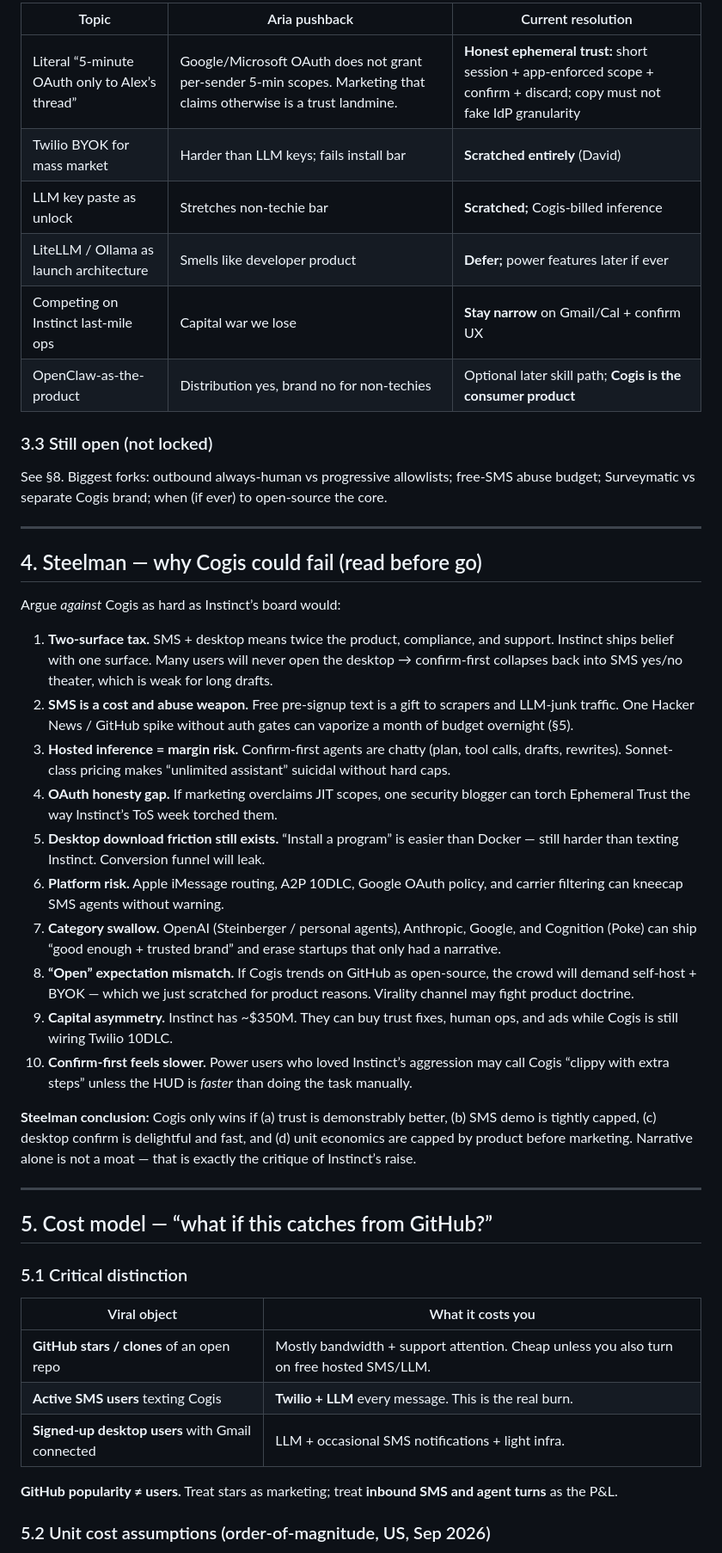
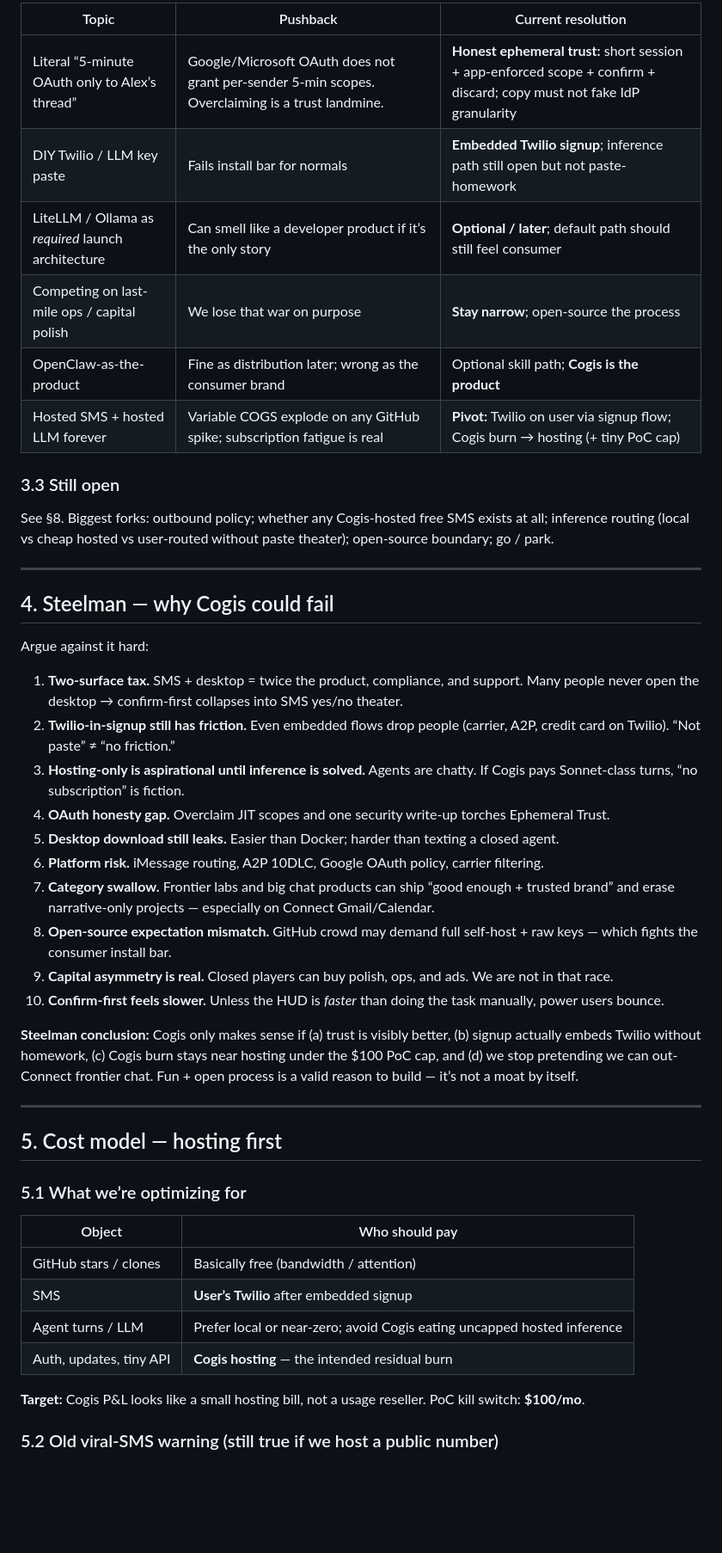
Before and after one commit to dsergovic/cogis, a Markdown page: docs/cogis-decision-doc.md, the part around one of its changes. Shown at 86% size. Rendered like a GitHub page; blank space fills up the shorter version.

```diff
--- a/docs/cogis-decision-doc.md
+++ b/docs/cogis-decision-doc.md
@@ -98,49 +107,50 @@ Neither surface alone is enough:
 
-| Topic | Aria pushback | Current resolution |
-|-------|---------------|-------------------|
-| Literal “5-minute OAuth only to Alex’s thread” | Google/Microsoft OAuth does not grant per-sender 5-min scopes. Marketing that claims otherwise is a trust landmine. | **Honest ephemeral trust:** short session + app-enforced scope + confirm + discard; copy must not fake IdP granularity |
-| Twilio BYOK for mass market | Harder than LLM keys; fails install bar | **Scratched entirely** (David) |
-| LLM key paste as unlock | Stretches non-techie bar | **Scratched;** Cogis-billed inference |
-| LiteLLM / Ollama as launch architecture | Smells like developer product | **Defer;** power features later if ever |
-| Competing on Instinct last-mile ops | Capital war we lose | **Stay narrow** on Gmail/Cal + confirm UX |
-| OpenClaw-as-the-product | Distribution yes, brand no for non-techies | Optional later skill path; **Cogis is the consumer product** |
+| Topic | Pushback | Current resolution |
+|-------|----------|-------------------|
+| Literal “5-minute OAuth only to Alex’s thread” | Google/Microsoft OAuth does not grant per-sender 5-min scopes. Overclaiming is a trust landmine. | **Honest ephemeral trust:** short session + app-enforced scope + confirm + discard; copy must not fake IdP granularity |
+| DIY Twilio / LLM key paste | Fails install bar for normals | **Embedded Twilio signup**; inference path still open but not paste-homework |
+| LiteLLM / Ollama as *required* launch architecture | Can smell like a developer product if it’s the only story | **Optional / later**; default path should still feel consumer |
+| Competing on last-mile ops / capital polish | We lose that war on purpose | **Stay narrow**; open-source the process |
+| OpenClaw-as-the-product | Fine as distribution later; wrong as the consumer brand | Optional skill path; **Cogis is the product** |
+| Hosted SMS + hosted LLM forever | Variable COGS explode on any GitHub spike; subscription fatigue is real | **Pivot:** Twilio on user via signup flow; Cogis burn → hosting (+ tiny PoC cap) |
 
-### 3.3 Still open (not locked)
+### 3.3 Still open
 
-See §8. Biggest forks: outbound always-human vs progressive allowlists; free-SMS abuse budget; Surveymatic vs separate Cogis brand; when (if ever) to open-source the core.
+See §8. Biggest forks: outbound policy; whether any Cogis-hosted free SMS exists at all; inference routing (local vs cheap hosted vs user-routed without paste theater); open-source boundary; go / park.
 
 ---
 
-## 4. Steelman — why Cogis could fail (read before go)
+## 4. Steelman — why Cogis could fail
 
-Argue *against* Cogis as hard as Instinct’s board would:
+Argue against it hard:
 
-1. **Two-surface tax.** SMS + desktop means twice the product, compliance, and support. Instinct ships belief with one surface. Many users will never open the desktop → confirm-first collapses back into SMS yes/no theater, which is weak for long drafts.
-2. **SMS is a cost and abuse weapon.** Free pre-signup text is a gift to scrapers and LLM-junk traffic. One Hacker News / GitHub spike without auth gates can vaporize a month of budget overnight (§5).
-3. **Hosted inference = margin risk.** Confirm-first agents are chatty (plan, tool calls, drafts, rewrites). Sonnet-class pricing makes “unlimited assistant” suicidal without hard caps.
-4. **OAuth honesty gap.** If marketing overclaims JIT scopes, one security blogger can torch Ephemeral Trust the way Instinct’s ToS week torched them.
-5. **Desktop download friction still exists.** “Install a program” is easier than Docker — still harder than texting Instinct. Conversion funnel will leak.
-6. **Platform risk.** Apple iMessage routing, A2P 10DLC, Google OAuth policy, and carrier filtering can kneecap SMS agents without warning.
-7. **Category swallow.** OpenAI (Steinberger / personal agents), Anthropic, Google, and Cognition (Poke) can ship “good enough + trusted brand” and erase startups that only had a narrative.
-8. **“Open” expectation mismatch.** If Cogis trends on GitHub as open-source, the crowd will demand self-host + BYOK — which we just scratched for product reasons. Virality channel may fight product doctrine.
-9. **Capital asymmetry.** Instinct has ~$350M. They can buy trust fixes, human ops, and ads while Cogis is still wiring Twilio 10DLC.
-10. **Confirm-first feels slower.** Power users who loved Instinct’s aggression may call Cogis “clippy with extra steps” unless the HUD is *faster* than doing the task manually.
+1. **Two-surface tax.** SMS + desktop = twice the product, compliance, and support. Many people never open the desktop → confirm-first collapses into SMS yes/no theater.
+2. **Twilio-in-signup still has friction.** Even embedded flows drop people (carrier, A2P, credit card on Twilio). “Not paste” ≠ “no friction.”
+3. **Hosting-only is aspirational until inference is solved.** Agents are chatty. If Cogis pays Sonnet-class turns, “no subscription” is fiction.
+4. **OAuth honesty gap.** Overclaim JIT scopes and one security write-up torches Ephemeral Trust.
+5. **Desktop download still leaks.** Easier than Docker; harder than texting a closed agent.
+6. **Platform risk.** iMessage routing, A2P 10DLC, Google OAuth policy, carrier filtering.
+7. **Category swallow.** Frontier labs and big chat products can ship “good enough + trusted brand” and erase narrative-only projects — especially on Connect Gmail/Calendar.
+8. **Open-source expectation mismatch.** GitHub crowd may demand full self-host + raw keys — which fights the consumer install bar.
+9. **Capital asymmetry is real.** Closed players can buy polish, ops, and ads. We are not in that race.
+10. **Confirm-first feels slower.** Unless the HUD is *faster* than doing the task manually, power users bounce.
 
-**Steelman conclusion:** Cogis only wins if (a) trust is demonstrably better, (b) SMS demo is tightly capped, (c) desktop confirm is delightful and fast, and (d) unit economics are capped by product before marketing. Narrative alone is not a moat — that is exactly the critique of Instinct’s raise.
+**Steelman conclusion:** Cogis only makes sense if (a) trust is visibly better, (b) signup actually embeds Twilio without homework, (c) Cogis burn stays near hosting under the $100 PoC cap, and (d) we stop pretending we can out-Connect frontier chat. Fun + open process is a valid reason to build — it’s not a moat by itself.
 
 ---
 
-## 5. Cost model — “what if this catches from GitHub?”
+## 5. Cost model — hosting first
 
-### 5.1 Critical distinction
+### 5.1 What we’re optimizing for
 
-| Viral object | What it costs you |
-|--------------|-------------------|
-| **GitHub stars / clones** of an open repo | Mostly bandwidth + support attention. Cheap unless you also turn on free hosted SMS/LLM. |
-| **Active SMS users** texting Cogis | **Twilio + LLM** every message. This is the real burn. |
-| **Signed-up desktop users** with Gmail connected | LLM + occasional SMS notifications + light infra. |
+| Object | Who should pay |
+|--------|----------------|
+| GitHub stars / clones | Basically free (bandwidth / attention) |
+| SMS | **User’s Twilio** after embedded signup |
+| Agent turns / LLM | Prefer local or near-zero; avoid Cogis eating uncapped hosted inference |
+| Auth, updates, tiny API | **Cogis hosting** — the intended residual burn |
 
-**GitHub popularity ≠ users.** Treat stars as marketing; treat **inbound SMS and agent turns** as the P&L.
+**Target:** Cogis P&L looks like a small hosting bill, not a usage reseller. PoC kill switch: **$100/mo**.
 
-### 5.2 Unit cost assumptions (order-of-magnitude, US, Sep 2026)
+### 5.2 Old viral-SMS warning (still true if we host a public number)
 
```
Also changed, not shown: other parts of docs/cogis-decision-doc.md (+88 -111 lines).
